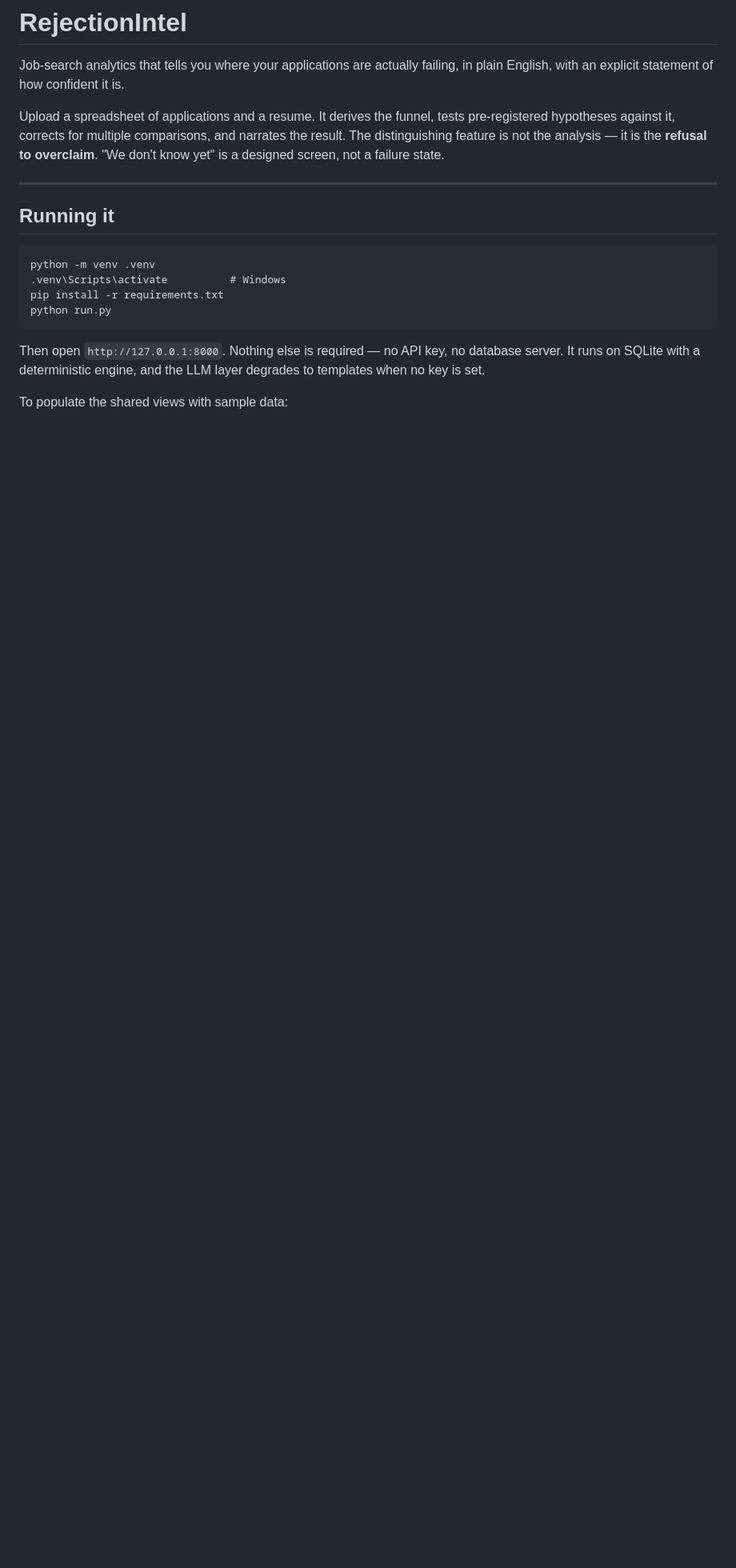
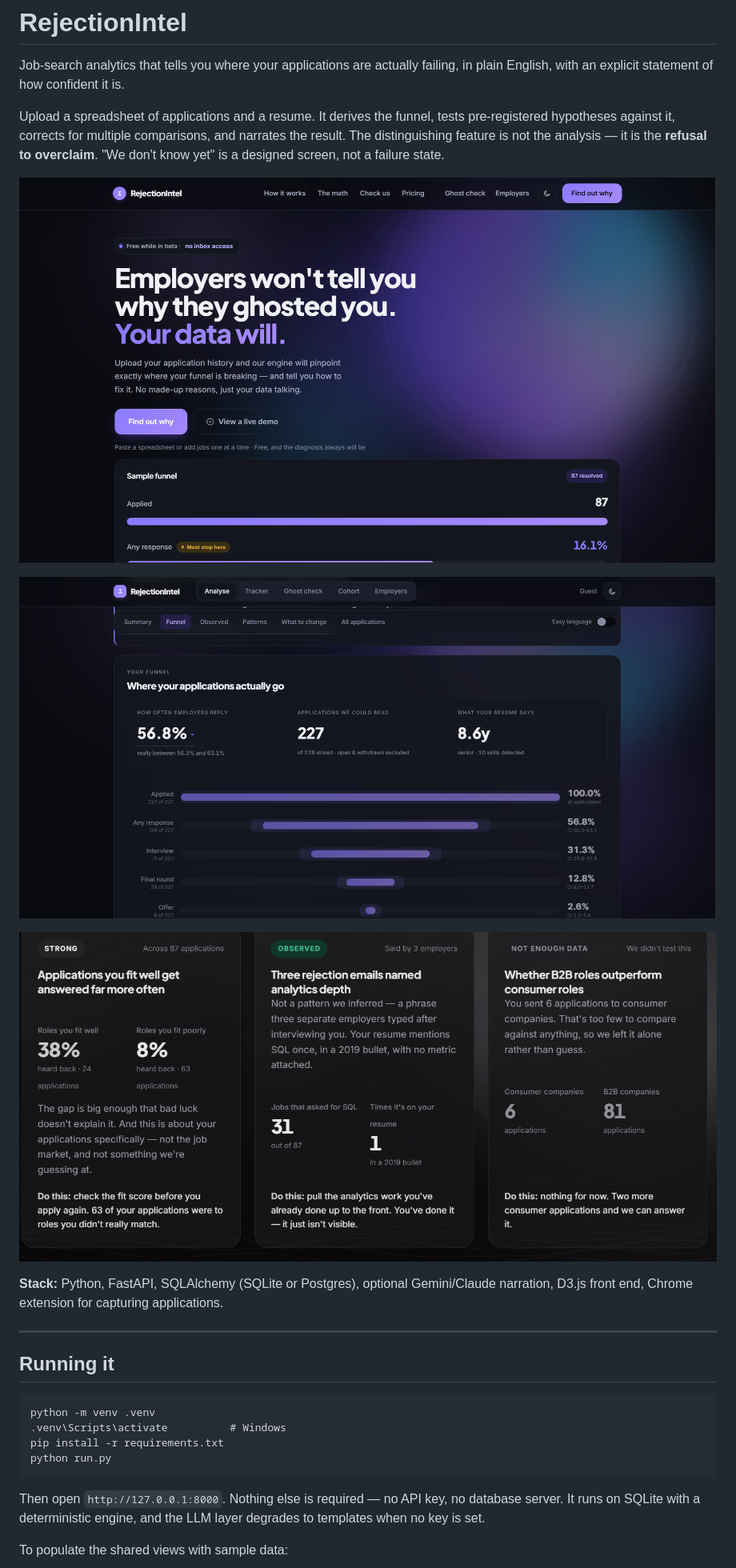
Before and after one commit to Faraz-khan04/rejectionintel, a Markdown page: README.md, the part around the change. Shown at 80% size. Rendered like a GitHub page; pictures changed too: docs/screenshots/findings.png (added), docs/screenshots/funnel.png (added), docs/screenshots/home.png (added); blank space fills up the shorter version.

Commit message:
Add screenshots and stack to README
Co-Authored-By: Claude Opus 5.5 <noreply@anthropic.com>

```diff
--- a/README.md
+++ b/README.md
@@ -8,6 +8,14 @@ tests pre-registered hypotheses against it, corrects for multiple comparisons,
 and narrates the result. The distinguishing feature is not the analysis — it is
 the **refusal to overclaim**. "We don't know yet" is a designed screen, not a
 failure state.
+
+![Landing page](docs/screenshots/home.png)
+
+![Funnel analysis](docs/screenshots/funnel.png)
+
+![Findings, each labelled with how strong the evidence is](docs/screenshots/findings.png)
+
+**Stack:** Python, FastAPI, SQLAlchemy (SQLite or Postgres), optional Gemini/Claude narration, D3.js front end, Chrome extension for capturing applications.
 
 ---
 
```
